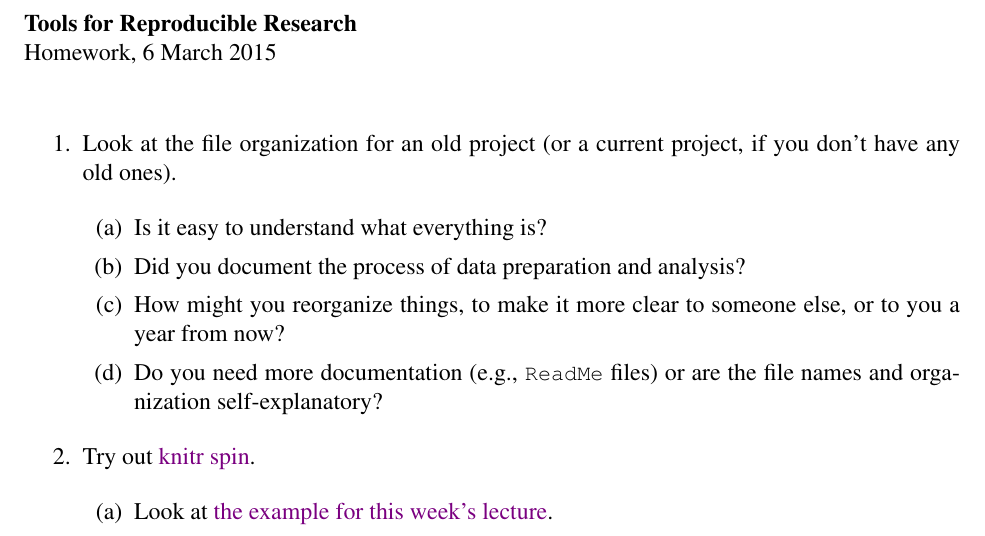
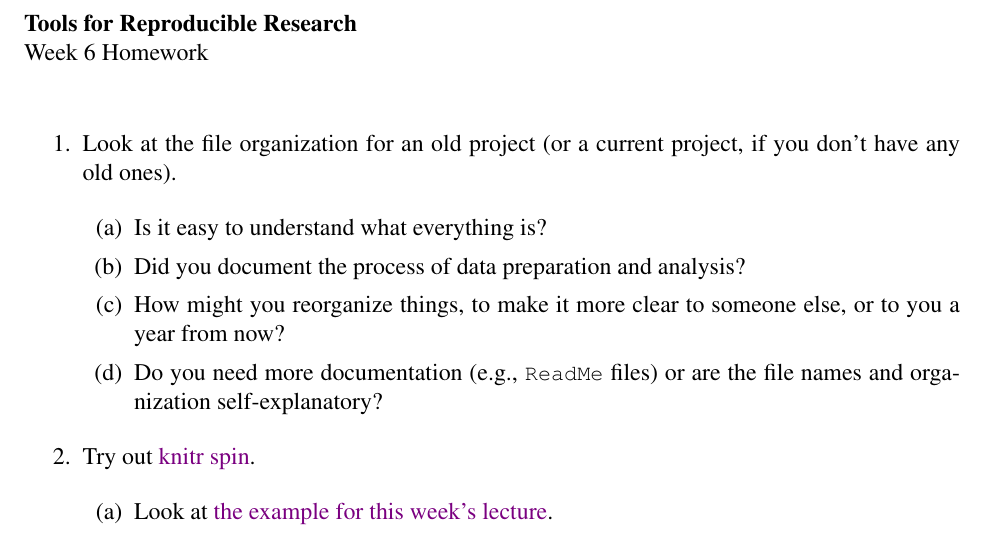
Before and after one commit to kbroman/Tools4RR, a LaTeX problem sheet (06_Organization_EDA/06_homework.tex): part of the page, cut so that both start at the same text. Compiled offline with pdfLaTeX.

Commit message:
Homework week 6: remove specific date

```diff
--- a/06_Organization_EDA/06_homework.tex
+++ b/06_Organization_EDA/06_homework.tex
@@ -28,7 +28,7 @@
 \thispagestyle{empty}
 
 \textbf{Tools for Reproducible Research} \\
-Homework, 6 March 2015
+Week 6 Homework
 
 \bigskip
 
```
